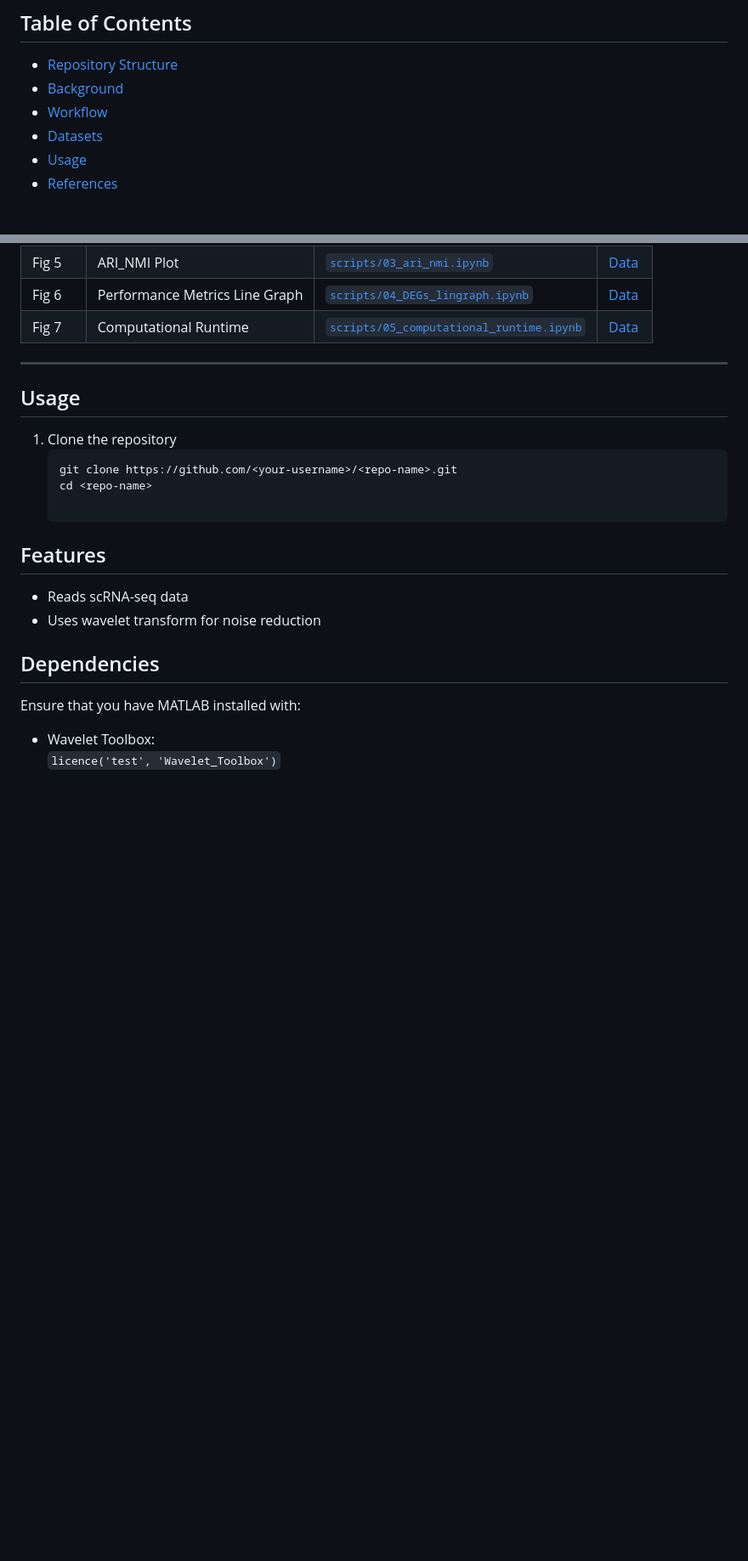
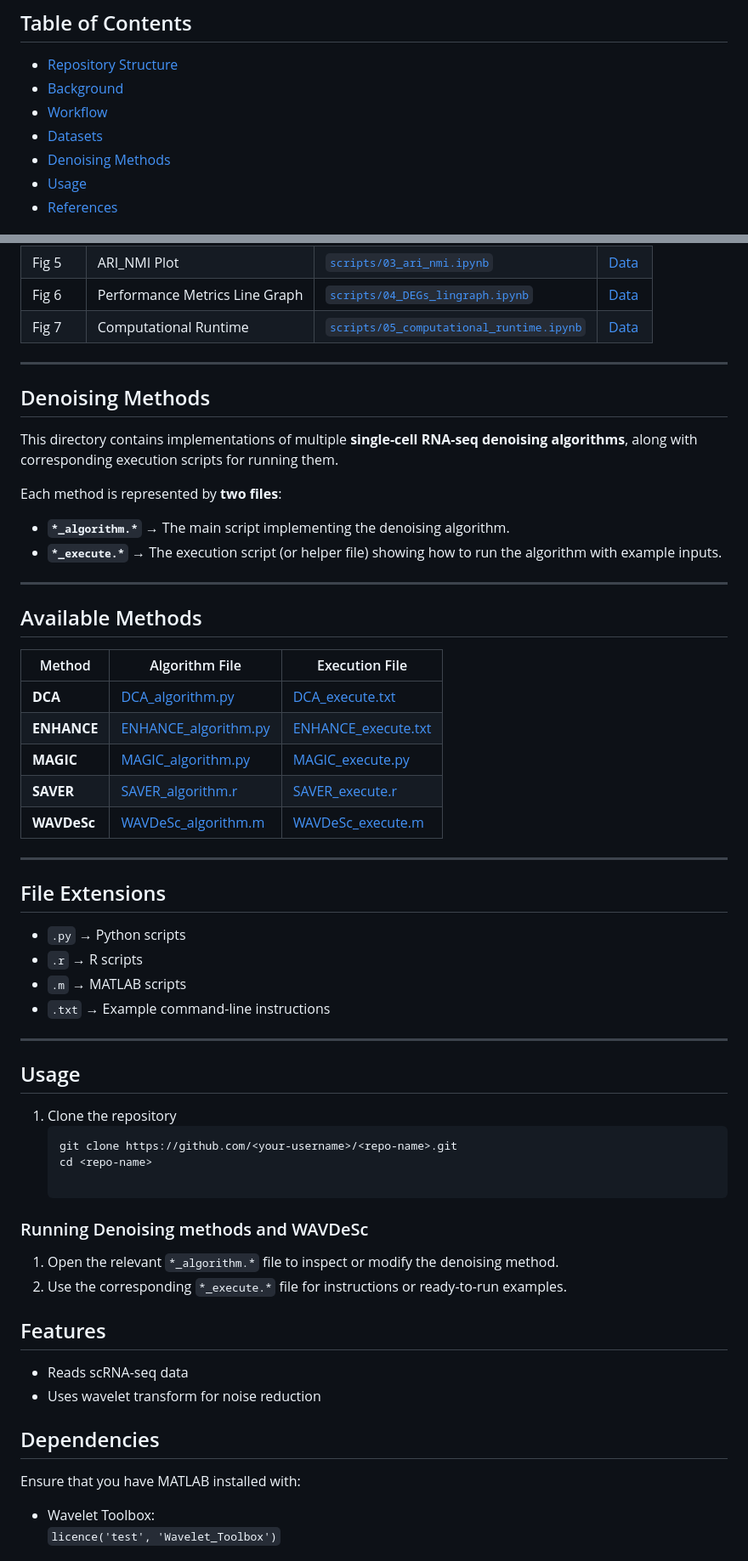
Before and after one commit to imensah/WAVDeSc, a Markdown page: README.md, 2 parts joined by grey strips. Shown at 85% size. GitHub-like rendering; blank space fills up the shorter version.

````diff
--- a/README.md
+++ b/README.md
@@ -7,6 +7,7 @@
 - [Background](#Background)
 - [Workflow](#Workflow)
 - [Datasets](#Datasets)
+- [Denoising Methods](#Denoising-Methods)
 - [Usage](#Usage)
 - [References](#References)
 
@@ -60,12 +61,45 @@ Do you want me to make it sound more **formal (like a methods section)** or **pr
 
 ---
 
+## Denoising Methods
+
+This directory contains implementations of multiple **single-cell RNA-seq denoising algorithms**, along with corresponding execution scripts for running them.
+
+Each method is represented by **two files**:
+- **`*_algorithm.*`** → The main script implementing the denoising algorithm.
+- **`*_execute.*`** → The execution script (or helper file) showing how to run the algorithm with example inputs.
+
+---
+
+## Available Methods
+
+| Method   | Algorithm File | Execution File |
+|----------|----------------|----------------|
+| **DCA** | [DCA_algorithm.py](denoising_methods/DCA_algorithm.py) | [DCA_execute.txt](denoising_methods/DCA_execute.txt) |
+| **ENHANCE** | [ENHANCE_algorithm.py](denoising_methods/ENHANCE_algorithm.py) | [ENHANCE_execute.txt](denoising_methods/ENHANCE_execute.txt) |
+| **MAGIC** | [MAGIC_algorithm.py](denoising_methods/MAGIC_algorithm.py) | [MAGIC_execute.py](denoising_methods/MAGIC_execute.py) |
+| **SAVER** | [SAVER_algorithm.r](denoising_methods/SAVER_algorithm.r) | [SAVER_execute.r](denoising_methods/SAVER_execute.r) |
+| **WAVDeSc** | [WAVDeSc_algorithm.m](denoising_methods/WAVDeSc_algorithm.m) | [WAVDeSc_execute.m](denoising_methods/WAVDeSc_execute.m) |
+
+---
+
+## File Extensions
+- `.py` → Python scripts
+- `.r` → R scripts
+- `.m` → MATLAB scripts
+- `.txt` → Example command-line instructions
+
+---
 ## Usage
 
 1. Clone the repository
    ```bash
    git clone https://github.com/<your-username>/<repo-name>.git
    cd <repo-name>
+
+### Running Denoising methods and WAVDeSc
+1. Open the relevant `*_algorithm.*` file to inspect or modify the denoising method.
+2. Use the corresponding `*_execute.*` file for instructions or ready-to-run examples.
 
 ## Features
 
````
